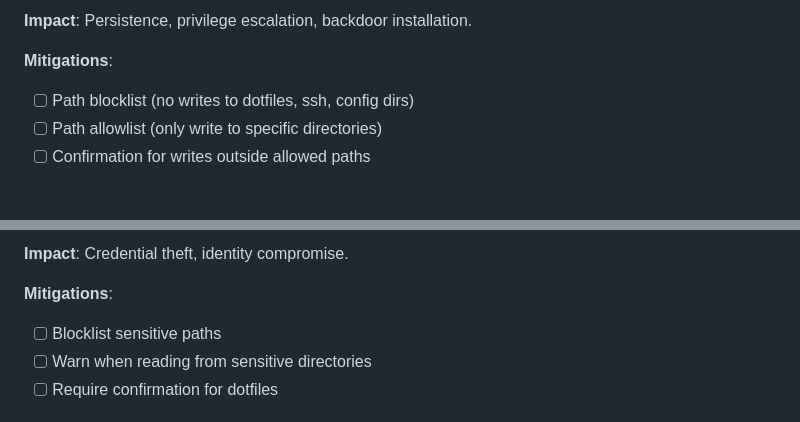
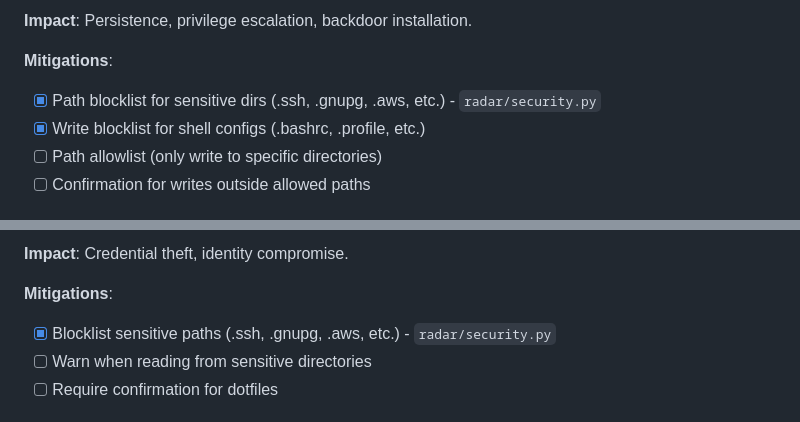
Before and after one commit to rayners/radar, a Markdown page: docs/security.md, 2 parts joined by grey strips. GitHub-like rendering.

```diff
--- a/docs/security.md
+++ b/docs/security.md
@@ -62,7 +63,8 @@ file_path.write_text(content)
 **Impact**: Persistence, privilege escalation, backdoor installation.
 
 **Mitigations**:
-- [ ] Path blocklist (no writes to dotfiles, ssh, config dirs)
+- [x] Path blocklist for sensitive dirs (.ssh, .gnupg, .aws, etc.) - `radar/security.py`
+- [x] Write blocklist for shell configs (.bashrc, .profile, etc.)
 - [ ] Path allowlist (only write to specific directories)
 - [ ] Confirmation for writes outside allowed paths
 
@@ -82,7 +84,7 @@ file_path.write_text(content)
 **Impact**: Credential theft, identity compromise.
 
 **Mitigations**:
-- [ ] Blocklist sensitive paths
+- [x] Blocklist sensitive paths (.ssh, .gnupg, .aws, etc.) - `radar/security.py`
 - [ ] Warn when reading from sensitive directories
 - [ ] Require confirmation for dotfiles
 
```
Also changed, not shown: other parts of docs/security.md (+9 -7 lines).
